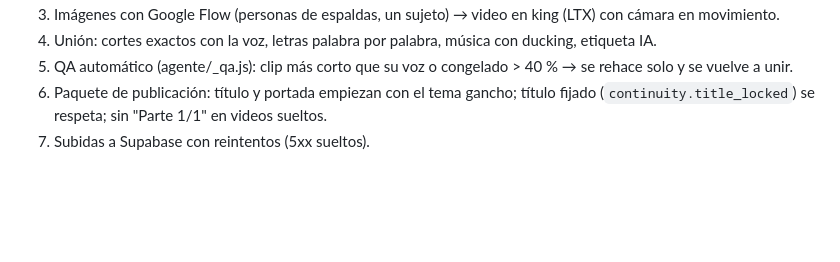
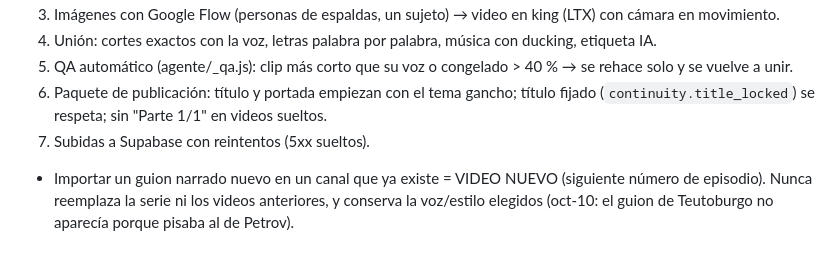
Before and after one commit to builderest/VYRALES, a Markdown page: docs/REGLAS_CLAUDE.md, the part around the change. Drawn GitHub-style; blank space fills up the shorter version.

Commit message:
docs: regla de importación
Co-Authored-By: Claude Opus 5.5 <noreply@anthropic.com>
Claude-Session: https://claude.ai/code/session_01CfURZNxdTBfS1n6petovB5

```diff
--- a/docs/REGLAS_CLAUDE.md
+++ b/docs/REGLAS_CLAUDE.md
@@ -42,3 +42,4 @@ Este documento es la memoria del proyecto. Cada vez que Franklin corrige algo, l
 5. QA automático (agente/_qa.js): clip más corto que su voz o congelado > 40 % → se rehace solo y se vuelve a unir.
 6. Paquete de publicación: título y portada empiezan con el tema gancho; título fijado (`continuity.title_locked`) se respeta; sin "Parte 1/1" en videos sueltos.
 7. Subidas a Supabase con reintentos (5xx sueltos).
+- Importar un guion narrado nuevo en un canal que ya existe = VIDEO NUEVO (siguiente número de episodio). Nunca reemplaza la serie ni los videos anteriores, y conserva la voz/estilo elegidos (oct-10: el guion de Teutoburgo no aparecía porque pisaba al de Petrov).
```
